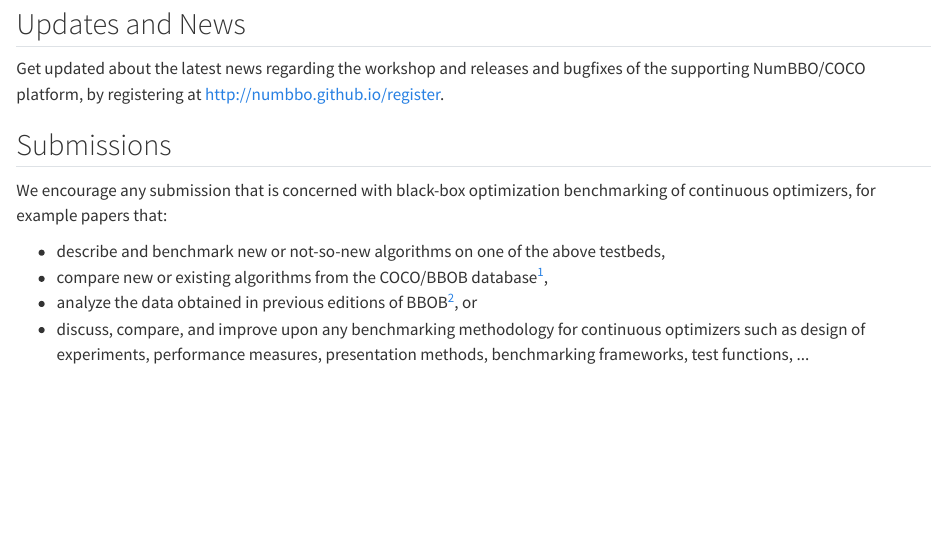
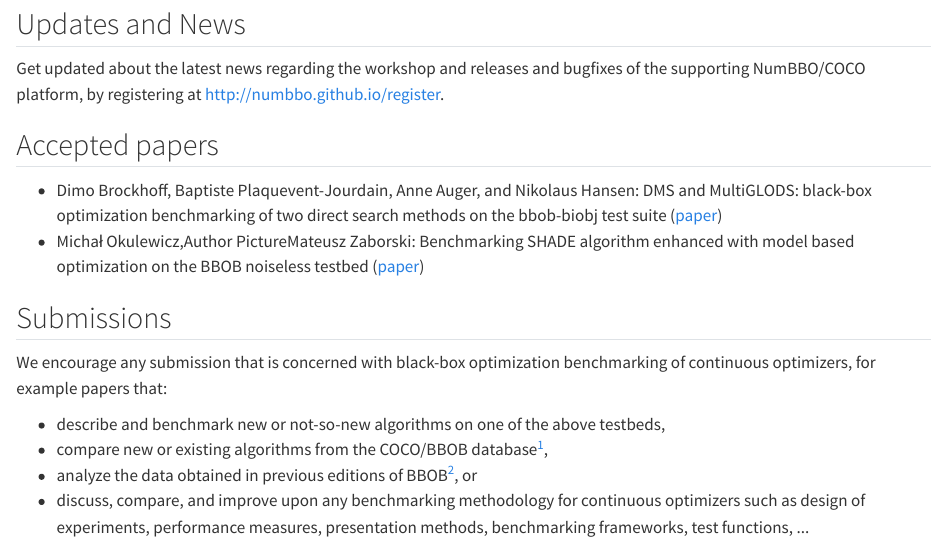
Before and after one commit to numbbo/workshops, a Quarto document (bbob2021.qmd): the page in a window 1100 px wide, from 1090 px down. Rendered offline with R 4.5, knitr and Pandoc in place of Quarto, with nearby package versions.

Commit message:
added accepted papers for BBOB-2021

```diff
--- a/bbob2021.qmd
+++ b/bbob2021.qmd
@@ -62,6 +62,20 @@ For details, please see below.
 Get updated about the latest news regarding the workshop and releases
 and bugfixes of the supporting NumBBO/COCO platform, by registering at
 <http://numbbo.github.io/register>.
+
+## Accepted papers
+
+- Dimo Brockhoff, Baptiste Plaquevent-Jourdain, Anne Auger, and
+  Nikolaus Hansen: DMS and MultiGLODS: black-box optimization
+  benchmarking of two direct search methods on the bbob-biobj test
+  suite ([paper](https://doi.org/10.1145/3449726.3463207))
+- Michał Okulewicz,Author PictureMateusz Zaborski:
+  Benchmarking SHADE algorithm enhanced with model based optimization
+  on the BBOB noiseless testbed
+  ([paper](https://doi.org/10.1145/3449726.3463290))
+
+
+
 
 ## Submissions
 
```
